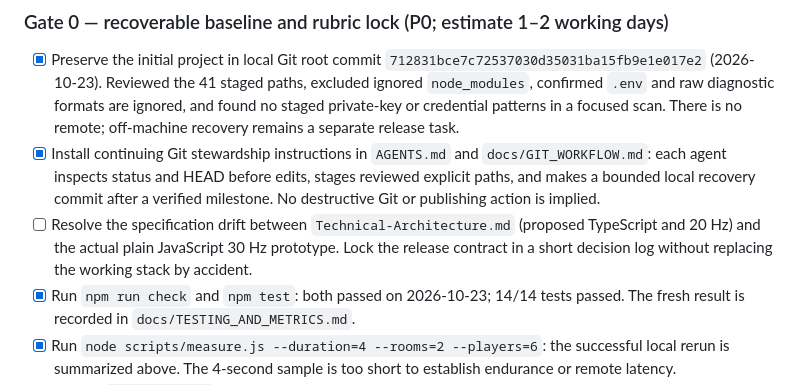
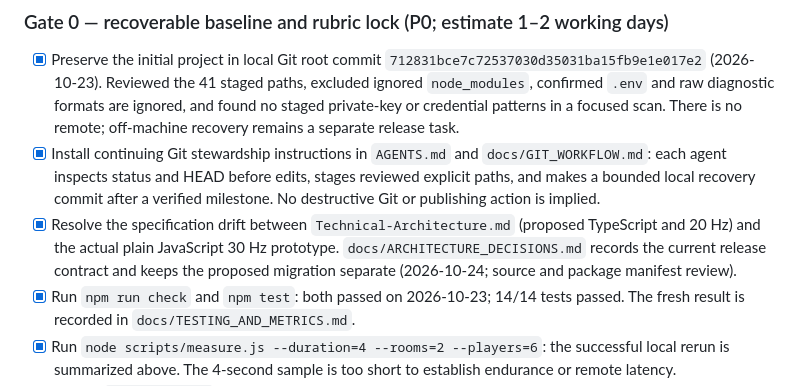
Before and after one commit to GrizzwaldHouse/Dungeon-Core, a Markdown page: docs/PUBLISH_READINESS_AND_TEST_PLAN.md, the part around the change. Drawn GitHub-style.

Commit message:
Lock October release runtime architecture decision

```diff
--- a/docs/PUBLISH_READINESS_AND_TEST_PLAN.md
+++ b/docs/PUBLISH_READINESS_AND_TEST_PLAN.md
@@ -39,7 +39,7 @@
 
 - [x] Preserve the initial project in local Git root commit `712831bce7c72537030d35031ba15fb9e1e017e2` (2026-10-23). Reviewed the 41 staged paths, excluded ignored `node_modules`, confirmed `.env` and raw diagnostic formats are ignored, and found no staged private-key or credential patterns in a focused scan. There is no remote; off-machine recovery remains a separate release task.
 - [x] Install continuing Git stewardship instructions in `AGENTS.md` and `docs/GIT_WORKFLOW.md`: each agent inspects status and HEAD before edits, stages reviewed explicit paths, and makes a bounded local recovery commit after a verified milestone. No destructive Git or publishing action is implied.
-- [ ] Resolve the specification drift between `Technical-Architecture.md` (proposed TypeScript and 20 Hz) and the actual plain JavaScript 30 Hz prototype. Lock the release contract in a short decision log without replacing the working stack by accident.
+- [x] Resolve the specification drift between `Technical-Architecture.md` (proposed TypeScript and 20 Hz) and the actual plain JavaScript 30 Hz prototype. `docs/ARCHITECTURE_DECISIONS.md` records the current release contract and keeps the proposed migration separate (2026-10-24; source and package manifest review).
 - [x] Run `npm run check` and `npm test`: both passed on 2026-10-23; 14/14 tests passed. The fresh result is recorded in `docs/TESTING_AND_METRICS.md`.
 - [x] Run `node scripts/measure.js --duration=4 --rooms=2 --players=6`: the successful local rerun is summarized above. The 4-second sample is too short to establish endurance or remote latency.
 - [ ] Expand `npm run check` beyond its current six JavaScript modules to cover shared layout, scripts, and tests; decide whether additional static analysis is needed.
```
Also changed, not shown: docs/ARCHITECTURE_DECISIONS.md (added, +16 -0 lines).
